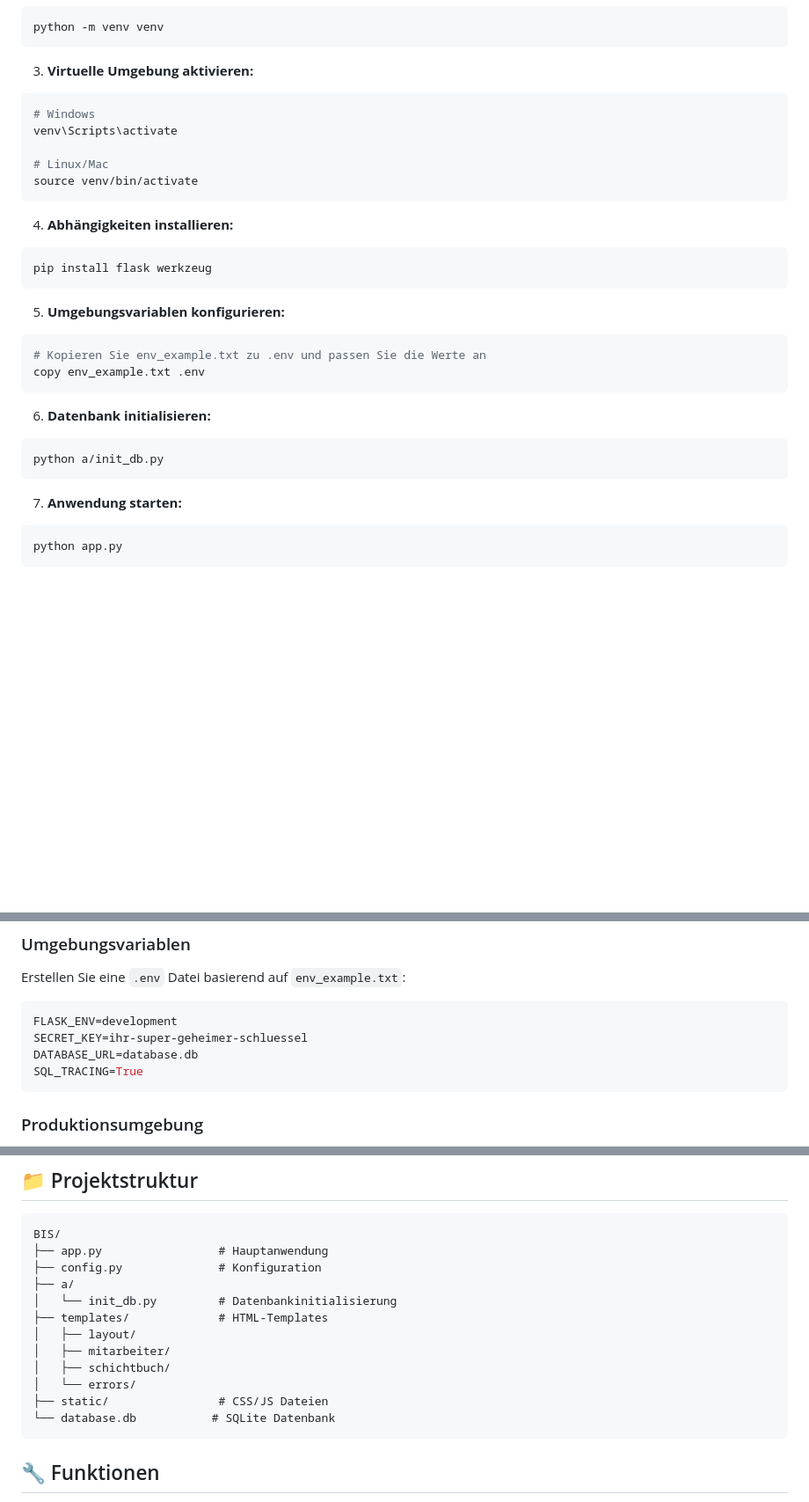
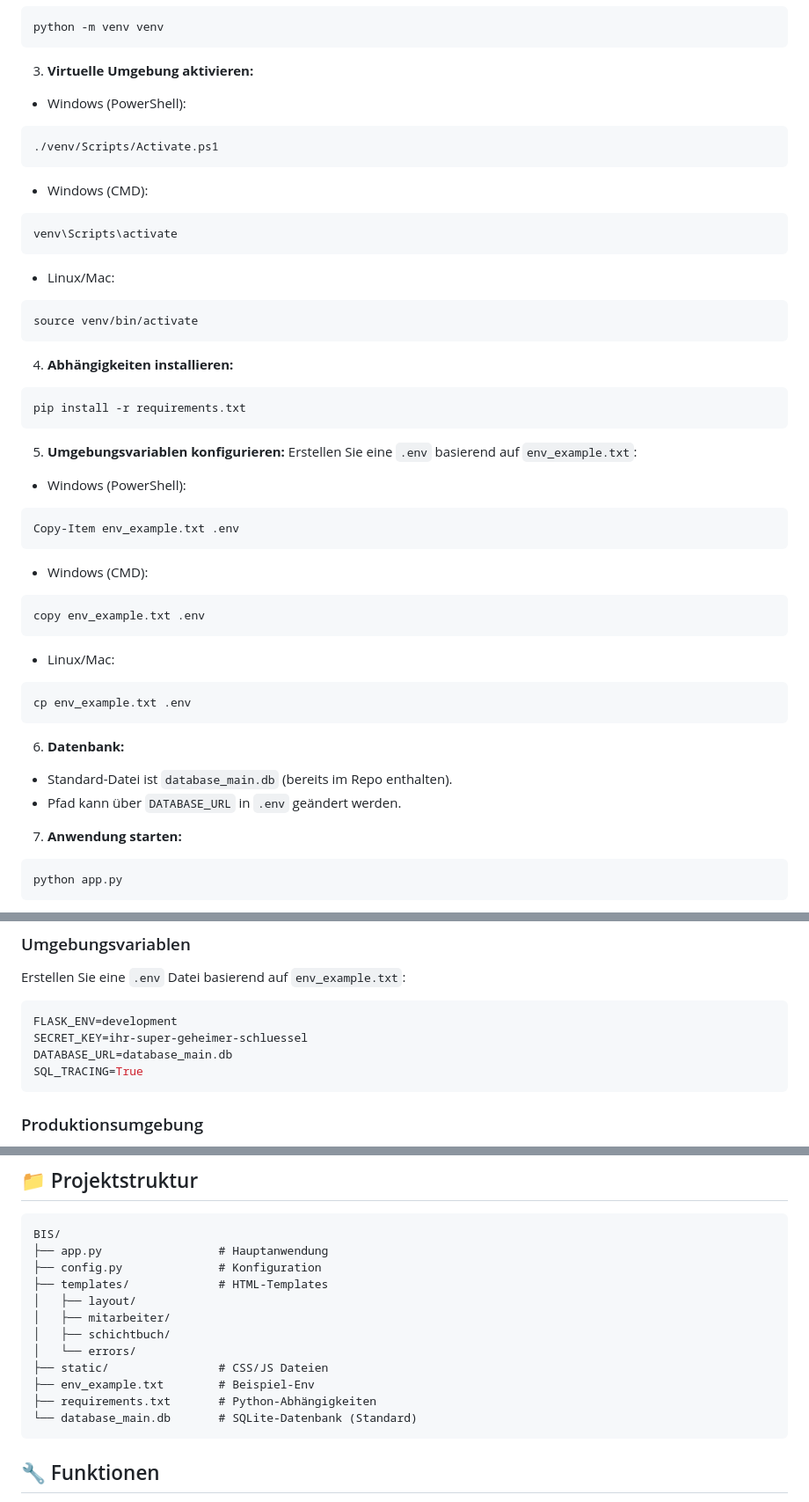
Before and after one commit to Hilli86/BIS, a Markdown page: README.md, 3 parts joined by grey strips. Shown: that part at 88% size. GitHub-like rendering; blank space fills up the shorter version.

Commit message:
docs: README aktualisiert (Requirements, DB-Hinweise, Windows/Unix Befehle)

````diff
--- a/README.md
+++ b/README.md
@@ -22,29 +22,42 @@ python -m venv venv
 ```
 
 3. **Virtuelle Umgebung aktivieren:**
+- Windows (PowerShell):
+```powershell
+./venv/Scripts/Activate.ps1
+```
+- Windows (CMD):
+```cmd
+venv\Scripts\activate
+```
+- Linux/Mac:
 ```bash
-# Windows
-venv\Scripts\activate
-
-# Linux/Mac
 source venv/bin/activate
 ```
 
 4. **Abhängigkeiten installieren:**
 ```bash
-pip install flask werkzeug
+pip install -r requirements.txt
 ```
 
 5. **Umgebungsvariablen konfigurieren:**
-```bash
-# Kopieren Sie env_example.txt zu .env und passen Sie die Werte an
+Erstellen Sie eine `.env` basierend auf `env_example.txt`:
+- Windows (PowerShell):
+```powershell
+Copy-Item env_example.txt .env
+```
+- Windows (CMD):
+```cmd
 copy env_example.txt .env
 ```
+- Linux/Mac:
+```bash
+cp env_example.txt .env
+```
 
-6. **Datenbank initialisieren:**
-```bash
-python a/init_db.py
-```
+6. **Datenbank:**
+- Standard-Datei ist `database_main.db` (bereits im Repo enthalten).
+- Pfad kann über `DATABASE_URL` in `.env` geändert werden.
 
 7. **Anwendung starten:**
 ```bash
@@ -72,7 +85,7 @@ Erstellen Sie eine `.env` Datei basierend auf `env_example.txt`:
 ```env
 FLASK_ENV=development
 SECRET_KEY=ihr-super-geheimer-schluessel
-DATABASE_URL=database.db
+DATABASE_URL=database_main.db
 SQL_TRACING=True
 ```
 
@@ -91,15 +104,15 @@ SQL_TRACING=False
 BIS/
 ├── app.py                 # Hauptanwendung
 ├── config.py              # Konfiguration
-├── a/
-│   └── init_db.py         # Datenbankinitialisierung
 ├── templates/             # HTML-Templates
 │   ├── layout/
 │   ├── mitarbeiter/
 │   ├── schichtbuch/
 │   └── errors/
 ├── static/                # CSS/JS Dateien
-└── database.db           # SQLite Datenbank
+├── env_example.txt        # Beispiel-Env
+├── requirements.txt       # Python-Abhängigkeiten
+└── database_main.db       # SQLite-Datenbank (Standard)
 ```
 
 ## 🔧 Funktionen
````
Also changed, not shown: other parts of README.md (+25 -3 lines).
